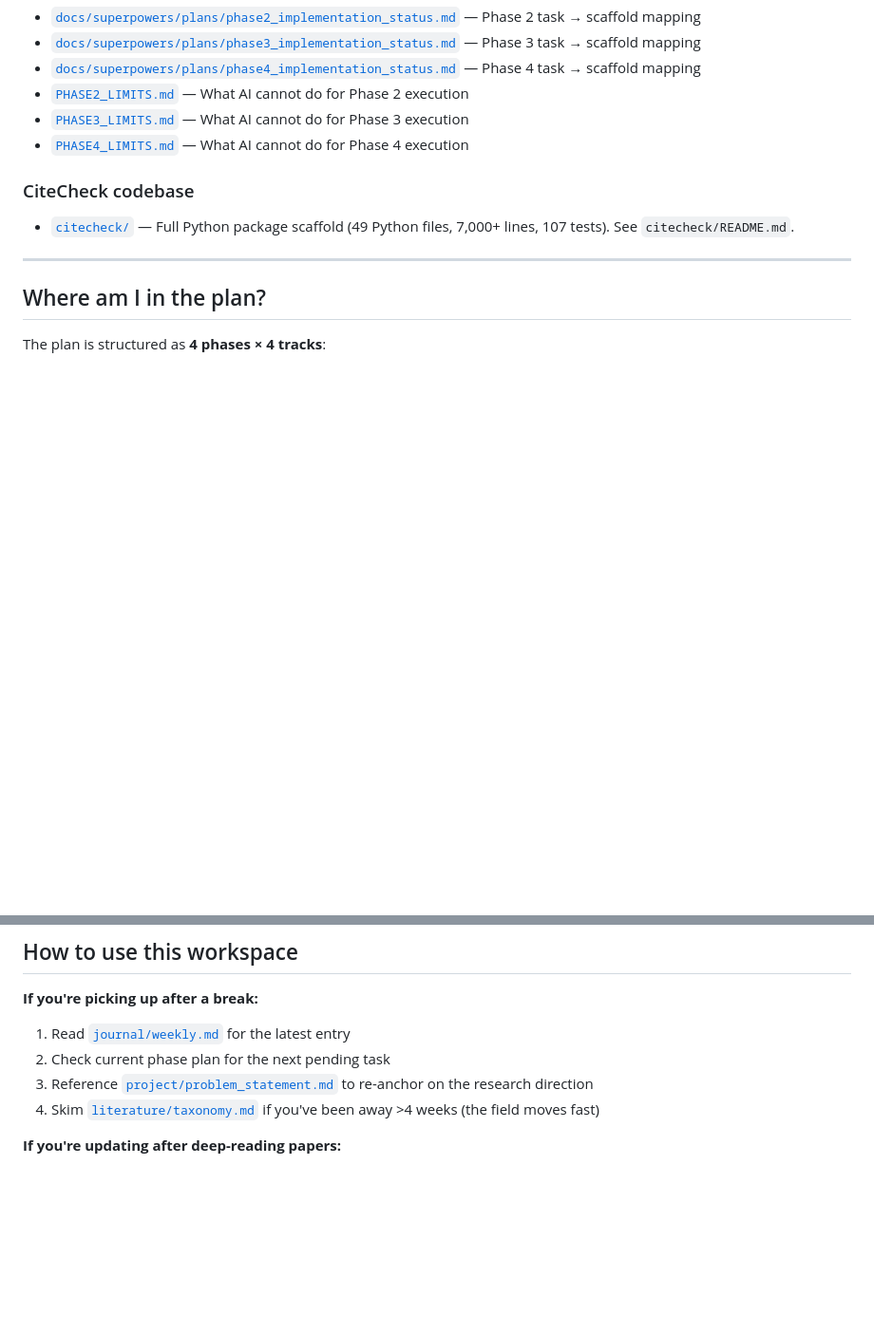
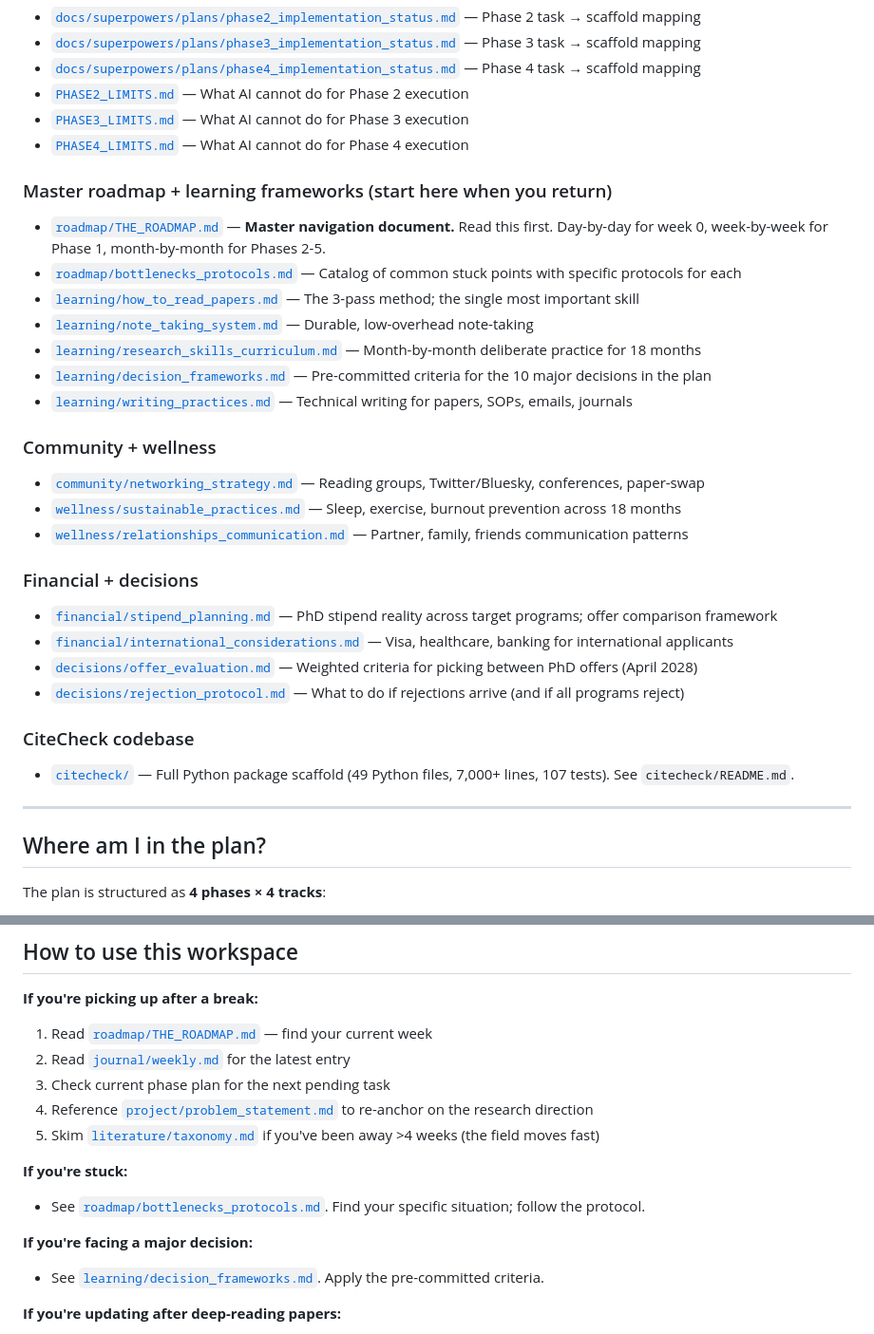
Before and after one commit to StevenGabule/phd-computer-science, a Markdown page: README.md, 2 parts joined by grey strips. Shown at 95% size. Drawn GitHub-style; blank space fills up the shorter version.

```diff
--- a/README.md
+++ b/README.md
@@ -71,6 +71,29 @@
 - [`PHASE3_LIMITS.md`](PHASE3_LIMITS.md) — What AI cannot do for Phase 3 execution
 - [`PHASE4_LIMITS.md`](PHASE4_LIMITS.md) — What AI cannot do for Phase 4 execution
 
+### Master roadmap + learning frameworks (start here when you return)
+
+- [`roadmap/THE_ROADMAP.md`](roadmap/THE_ROADMAP.md) — **Master navigation document.** Read this first. Day-by-day for week 0, week-by-week for Phase 1, month-by-month for Phases 2-5.
+- [`roadmap/bottlenecks_protocols.md`](roadmap/bottlenecks_protocols.md) — Catalog of common stuck points with specific protocols for each
+- [`learning/how_to_read_papers.md`](learning/how_to_read_papers.md) — The 3-pass method; the single most important skill
+- [`learning/note_taking_system.md`](learning/note_taking_system.md) — Durable, low-overhead note-taking
+- [`learning/research_skills_curriculum.md`](learning/research_skills_curriculum.md) — Month-by-month deliberate practice for 18 months
+- [`learning/decision_frameworks.md`](learning/decision_frameworks.md) — Pre-committed criteria for the 10 major decisions in the plan
+- [`learning/writing_practices.md`](learning/writing_practices.md) — Technical writing for papers, SOPs, emails, journals
+
+### Community + wellness
+
+- [`community/networking_strategy.md`](community/networking_strategy.md) — Reading groups, Twitter/Bluesky, conferences, paper-swap
+- [`wellness/sustainable_practices.md`](wellness/sustainable_practices.md) — Sleep, exercise, burnout prevention across 18 months
+- [`wellness/relationships_communication.md`](wellness/relationships_communication.md) — Partner, family, friends communication patterns
+
+### Financial + decisions
+
+- [`financial/stipend_planning.md`](financial/stipend_planning.md) — PhD stipend reality across target programs; offer comparison framework
+- [`financial/international_considerations.md`](financial/international_considerations.md) — Visa, healthcare, banking for international applicants
+- [`decisions/offer_evaluation.md`](decisions/offer_evaluation.md) — Weighted criteria for picking between PhD offers (April 2028)
+- [`decisions/rejection_protocol.md`](decisions/rejection_protocol.md) — What to do if rejections arrive (and if all programs reject)
+
 ### CiteCheck codebase
 
 - [`citecheck/`](citecheck/) — Full Python package scaffold (49 Python files, 7,000+ lines, 107 tests). See `citecheck/README.md`.
@@ -123,10 +146,17 @@ See [`journal/decisions.md`](journal/decisions.md) for the full chronological lo
 ## How to use this workspace
 
 **If you're picking up after a break:**
-1. Read [`journal/weekly.md`](journal/weekly.md) for the latest entry
-2. Check current phase plan for the next pending task
-3. Reference [`project/problem_statement.md`](project/problem_statement.md) to re-anchor on the research direction
-4. Skim [`literature/taxonomy.md`](literature/taxonomy.md) if you've been away >4 weeks (the field moves fast)
+1. Read [`roadmap/THE_ROADMAP.md`](roadmap/THE_ROADMAP.md) — find your current week
+2. Read [`journal/weekly.md`](journal/weekly.md) for the latest entry
+3. Check current phase plan for the next pending task
+4. Reference [`project/problem_statement.md`](project/problem_statement.md) to re-anchor on the research direction
+5. Skim [`literature/taxonomy.md`](literature/taxonomy.md) if you've been away >4 weeks (the field moves fast)
+
+**If you're stuck:**
+- See [`roadmap/bottlenecks_protocols.md`](roadmap/bottlenecks_protocols.md). Find your specific situation; follow the protocol.
+
+**If you're facing a major decision:**
+- See [`learning/decision_frameworks.md`](learning/decision_frameworks.md). Apply the pre-committed criteria.
 
 **If you're updating after deep-reading papers:**
 1. Add structured notes to `literature/papers/{lastname}-{year}.md`
```
Also changed, not shown: decisions/rejection_protocol.md (added, +203 -0 lines), wellness/relationships_communication.md (added, +196 -0 lines).
